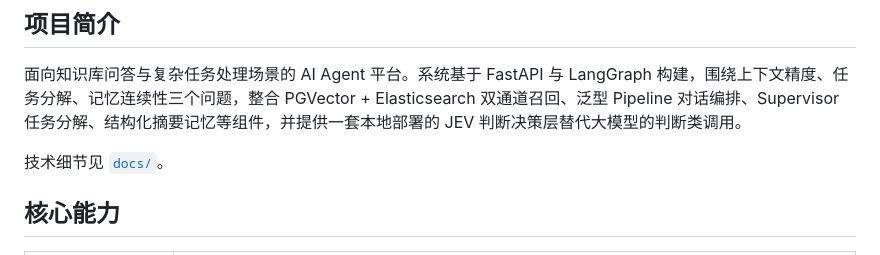
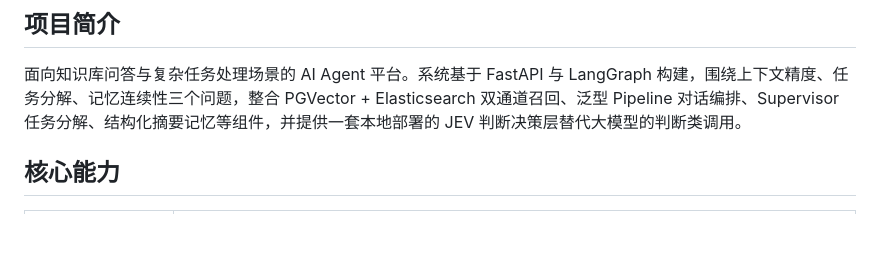
Before and after one commit to zhentaozhang/pipeline-rag, a Markdown page: README.md, the part around the change. GitHub-like rendering; blank space fills up the shorter version.

```diff
--- a/README.md
+++ b/README.md
@@ -27,8 +27,6 @@
 ## 项目简介
 
 面向知识库问答与复杂任务处理场景的 AI Agent 平台。系统基于 FastAPI 与 LangGraph 构建，围绕上下文精度、任务分解、记忆连续性三个问题，整合 PGVector + Elasticsearch 双通道召回、泛型 Pipeline 对话编排、Supervisor 任务分解、结构化摘要记忆等组件，并提供一套本地部署的 JEV 判断决策层替代大模型的判断类调用。
-
-技术细节见 [`docs/`](docs/)。
 
 ## 核心能力
 
```
